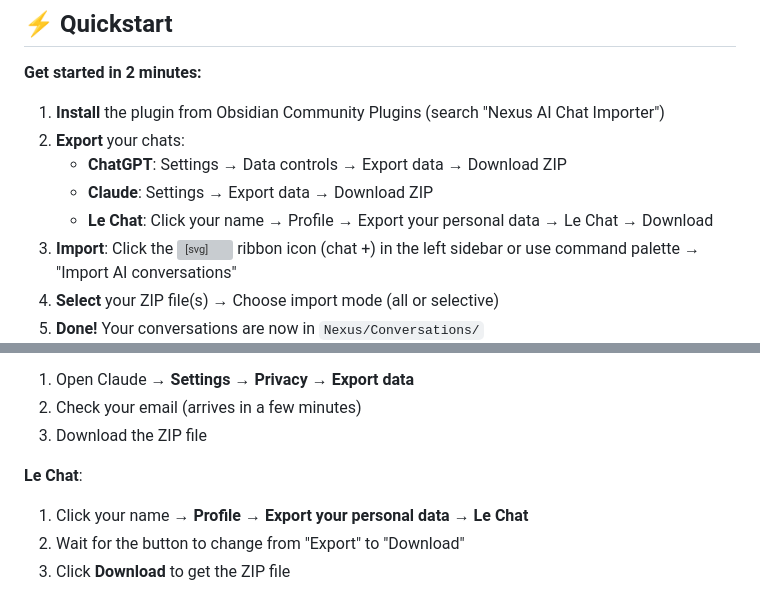
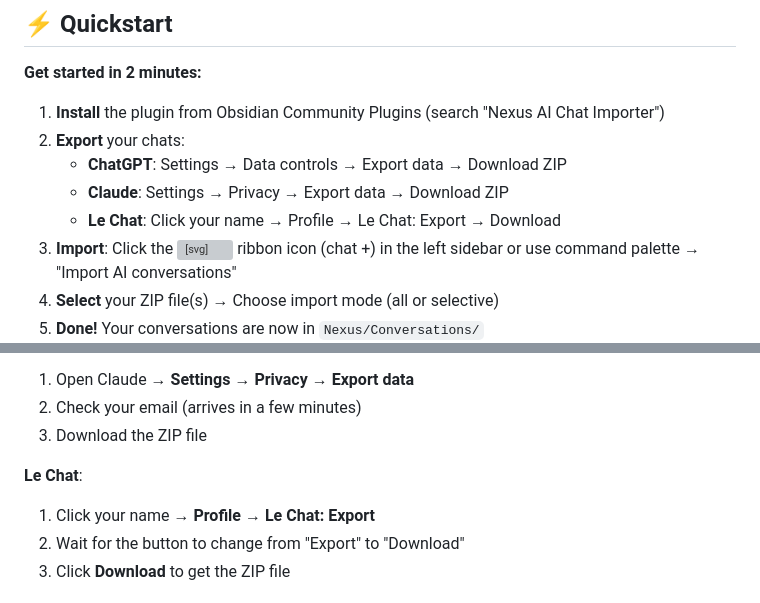
Before and after one commit to Superkikim/nexus-ai-chat-importer, a Markdown page: README.md, 2 parts joined by grey strips. Rendered like a GitHub page; grey boxes are pictures that could not be loaded.

Commit message:
docs: fix export paths for Claude and Le Chat
- Add missing 'Privacy' step for Claude export path
- Simplify Le Chat path to match current UI
- Ensure accuracy for users following export instructions

```diff
--- a/README.md
+++ b/README.md
@@ -35,8 +35,8 @@
 1. **Install** the plugin from Obsidian Community Plugins (search "Nexus AI Chat Importer")
 2. **Export** your chats:
    - **ChatGPT**: Settings → Data controls → Export data → Download ZIP
-   - **Claude**: Settings → Export data → Download ZIP
-   - **Le Chat**: Click your name → Profile → Export your personal data → Le Chat → Download
+   - **Claude**: Settings → Privacy → Export data → Download ZIP
+   - **Le Chat**: Click your name → Profile → Le Chat: Export → Download
 3. **Import**: Click the <svg xmlns="http://www.w3.org/2000/svg" width="16" height="16" viewBox="0 0 24 24" fill="none" stroke="currentColor" stroke-width="2" stroke-linecap="round" stroke-linejoin="round" style="vertical-align: middle;"><path d="M21 15a2 2 0 0 1-2 2H7l-4 4V5a2 2 0 0 1 2-2h14a2 2 0 0 1 2 2z"/><line x1="9" x2="15" y1="10" y2="10"/><line x1="12" x2="12" y1="7" y2="13"/></svg> ribbon icon (chat +) in the left sidebar or use command palette → "Import AI conversations"
 4. **Select** your ZIP file(s) → Choose import mode (all or selective)
 5. **Done!** Your conversations are now in `Nexus/Conversations/`
@@ -224,7 +224,7 @@ Want to reorganize? No problem!
 3. Download the ZIP file
 
 **Le Chat**:
-1. Click your name → **Profile** → **Export your personal data** → **Le Chat**
+1. Click your name → **Profile** → **Le Chat: Export**
 2. Wait for the button to change from "Export" to "Download"
 3. Click **Download** to get the ZIP file
 
```
